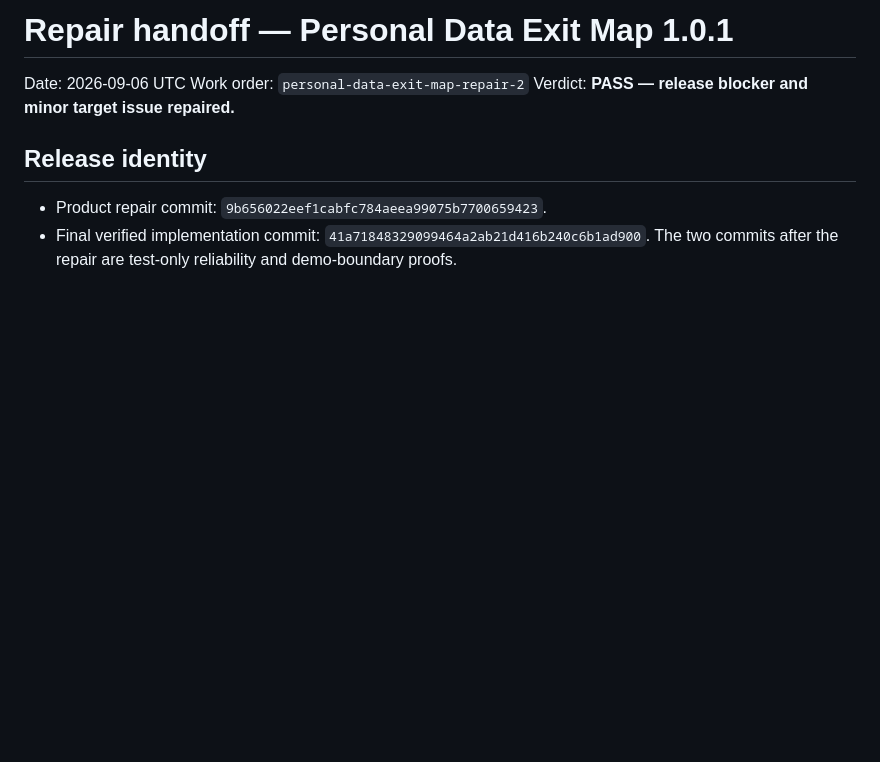
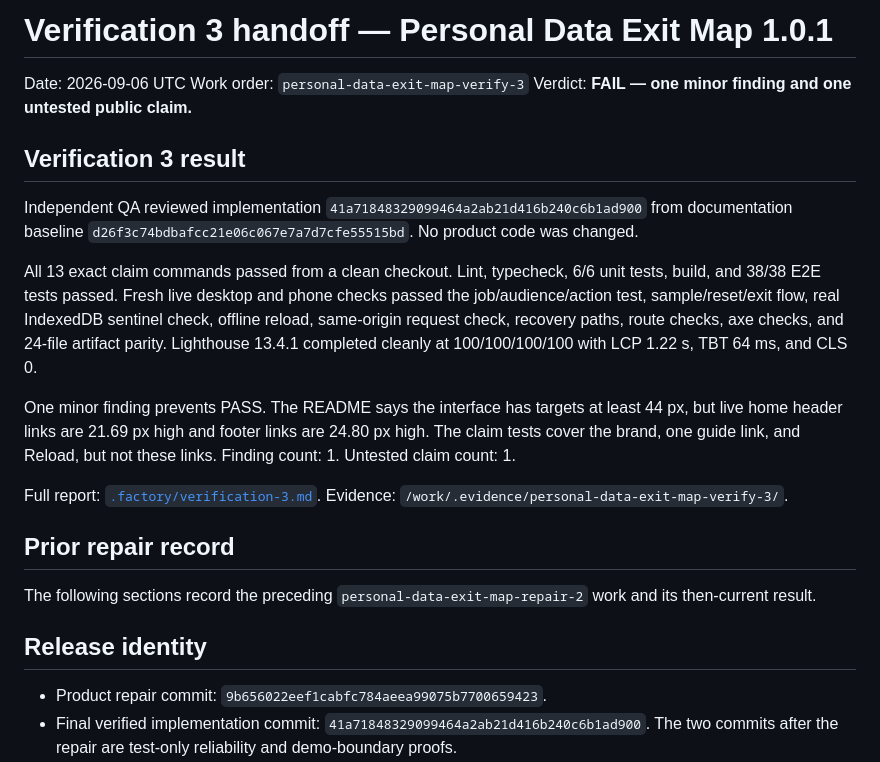
Before and after one commit to B-Divyesh/sf-personal-data-exit-map, a Markdown page: .factory/handoff.md, the part around the change. GitHub-like rendering; blank space fills up the shorter version.

Commit message:
docs: record independent verification 3

```diff
--- a/.factory/handoff.md
+++ b/.factory/handoff.md
@@ -1,8 +1,22 @@
-# Repair handoff — Personal Data Exit Map 1.0.1
+# Verification 3 handoff — Personal Data Exit Map 1.0.1
 
 Date: 2026-09-06 UTC
-Work order: `personal-data-exit-map-repair-2`
-Verdict: **PASS — release blocker and minor target issue repaired.**
+Work order: `personal-data-exit-map-verify-3`
+Verdict: **FAIL — one minor finding and one untested public claim.**
+
+## Verification 3 result
+
+Independent QA reviewed implementation `41a71848329099464a2ab21d416b240c6b1ad900` from documentation baseline `d26f3c74bdbafcc21e06c067e7a7d7cfe55515bd`. No product code was changed.
+
+All 13 exact claim commands passed from a clean checkout. Lint, typecheck, 6/6 unit tests, build, and 38/38 E2E tests passed. Fresh live desktop and phone checks passed the job/audience/action test, sample/reset/exit flow, real IndexedDB sentinel check, offline reload, same-origin request check, recovery paths, route checks, axe checks, and 24-file artifact parity. Lighthouse 13.4.1 completed cleanly at 100/100/100/100 with LCP 1.22 s, TBT 64 ms, and CLS 0.
+
+One minor finding prevents PASS. The README says the interface has targets at least 44 px, but live home header links are 21.69 px high and footer links are 24.80 px high. The claim tests cover the brand, one guide link, and Reload, but not these links. Finding count: 1. Untested claim count: 1.
+
+Full report: [`.factory/verification-3.md`](verification-3.md). Evidence: `/work/.evidence/personal-data-exit-map-verify-3/`.
+
+## Prior repair record
+
+The following sections record the preceding `personal-data-exit-map-repair-2` work and its then-current result.
 
 ## Release identity
 
```
Also changed, not shown: .factory/verification-3.md (added, +148 -0 lines).
